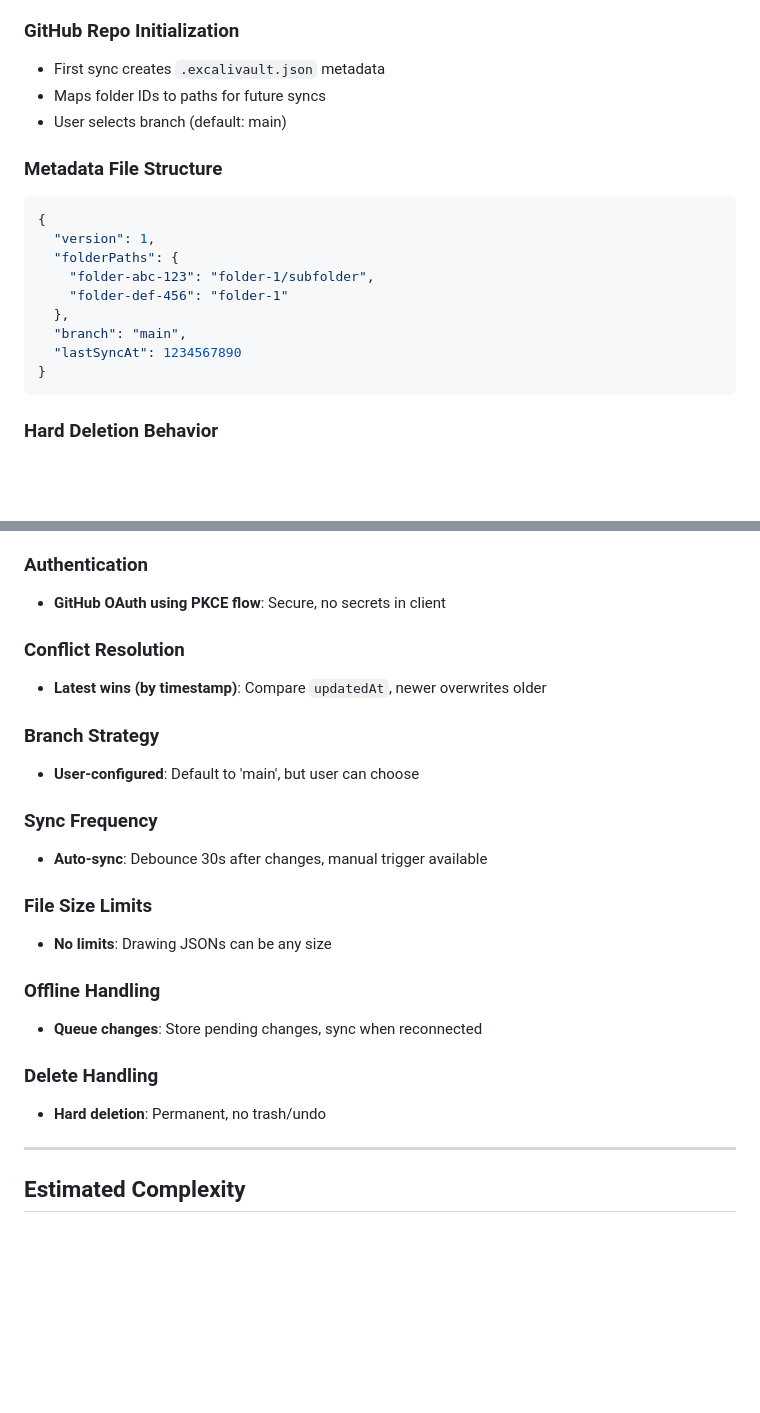
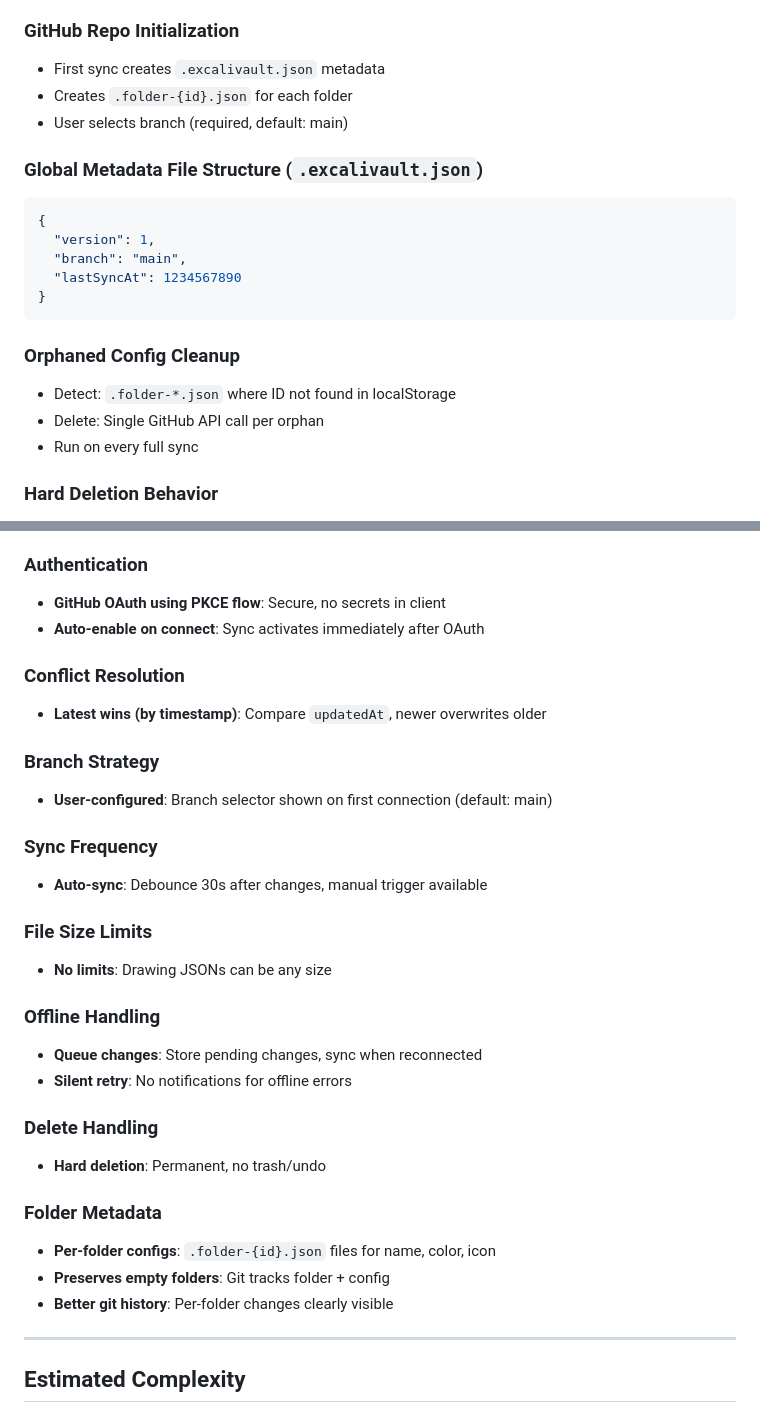
Before and after one commit to ucielsola/excalivault, a Markdown page: plans/github-sync-refactor.md, 2 parts joined by grey strips. GitHub-like rendering; blank space fills up the shorter version.

````diff
--- a/plans/github-sync-refactor.md
+++ b/plans/github-sync-refactor.md
@@ -186,21 +213,22 @@ Add to `src/lib/types.ts`:
 
 ### GitHub Repo Initialization
 - First sync creates `.excalivault.json` metadata
-- Maps folder IDs to paths for future syncs
-- User selects branch (default: main)
+- Creates `.folder-{id}.json` for each folder
+- User selects branch (required, default: main)
 
-### Metadata File Structure
+### Global Metadata File Structure (`.excalivault.json`)
 ```json
 {
   "version": 1,
-  "folderPaths": {
-    "folder-abc-123": "folder-1/subfolder",
-    "folder-def-456": "folder-1"
-  },
   "branch": "main",
   "lastSyncAt": 1234567890
 }
 ```
+
+### Orphaned Config Cleanup
+- Detect: `.folder-*.json` where ID not found in localStorage
+- Delete: Single GitHub API call per orphan
+- Run on every full sync
 
 ### Hard Deletion Behavior
 - Delete from localStorage immediately
@@ -242,12 +275,13 @@ Add to `src/lib/types.ts`:
 
 ### Authentication
 - **GitHub OAuth using PKCE flow**: Secure, no secrets in client
+- **Auto-enable on connect**: Sync activates immediately after OAuth
 
 ### Conflict Resolution
 - **Latest wins (by timestamp)**: Compare `updatedAt`, newer overwrites older
 
 ### Branch Strategy
-- **User-configured**: Default to 'main', but user can choose
+- **User-configured**: Branch selector shown on first connection (default: main)
 
 ### Sync Frequency
 - **Auto-sync**: Debounce 30s after changes, manual trigger available
@@ -257,9 +291,15 @@ Add to `src/lib/types.ts`:
 
 ### Offline Handling
 - **Queue changes**: Store pending changes, sync when reconnected
+- **Silent retry**: No notifications for offline errors
 
 ### Delete Handling
 - **Hard deletion**: Permanent, no trash/undo
+
+### Folder Metadata
+- **Per-folder configs**: `.folder-{id}.json` files for name, color, icon
+- **Preserves empty folders**: Git tracks folder + config
+- **Better git history**: Per-folder changes clearly visible
 
 ---
 
````
Also changed, not shown: other parts of plans/github-sync-refactor.md (+40 -8 lines).
